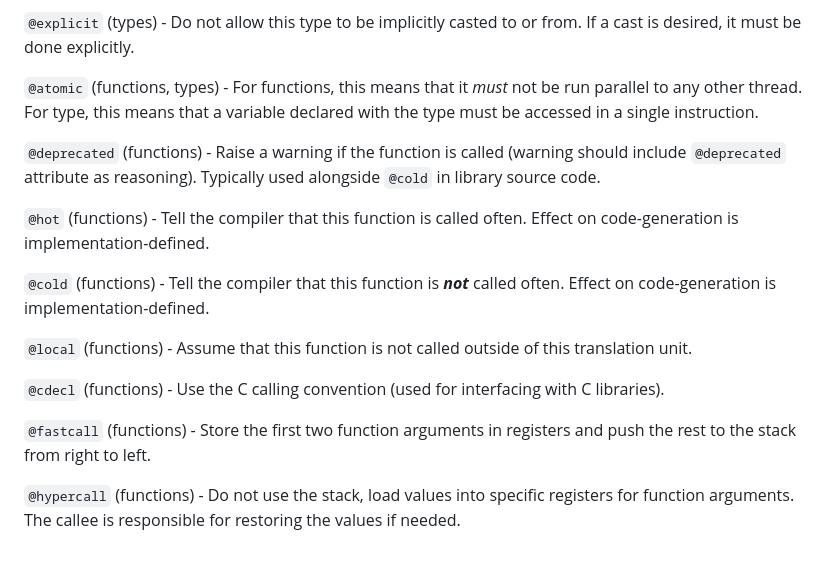
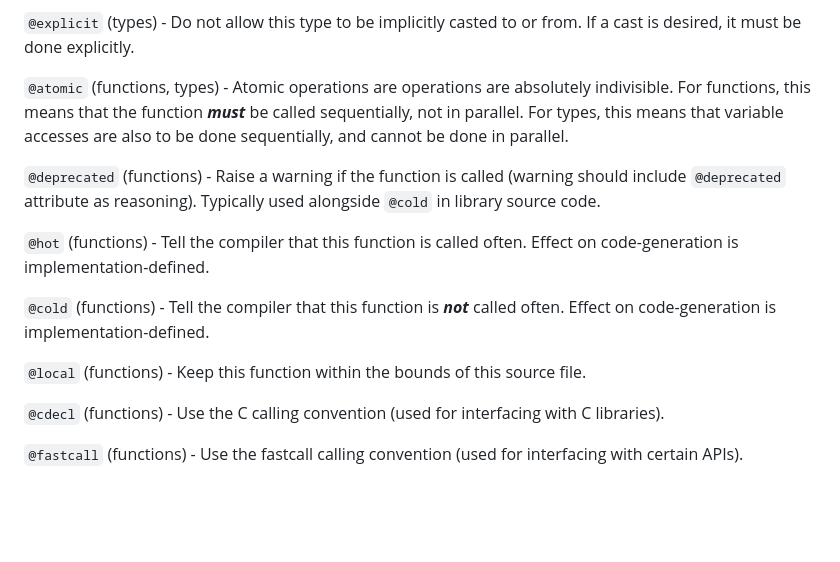
Before and after one commit to GregWaters/Golem, a Markdown page: docs/attributes.md, the part around the change. GitHub-like rendering; blank space fills up the shorter version.

```diff
--- a/docs/attributes.md
+++ b/docs/attributes.md
@@ -65,7 +65,8 @@ If an attempt is made to assign to a `@view` variable, a compile-time error is t
 
 `@explicit` (types) - Do not allow this type to be implicitly casted to or from. If a cast is desired, it must be done explicitly.
 
-`@atomic` (functions, types) - For functions, this means that it *must* not be run parallel to any other thread. For type, this means that a variable declared with the type must be accessed in a single instruction.
+`@atomic` (functions, types) - Atomic operations are operations are absolutely indivisible. For functions, this means that the function ***must*** be called sequentially, not in parallel.
+For types, this means that variable accesses are also to be done sequentially, and cannot be done in parallel.
 
 `@deprecated` (functions) - Raise a warning if the function is called (warning should include `@deprecated` attribute as reasoning). Typically used alongside `@cold` in library source code.
 
@@ -73,10 +74,8 @@ If an attempt is made to assign to a `@view` variable, a compile-time error is t
 
 `@cold` (functions) - Tell the compiler that this function is ***not*** called often. Effect on code-generation is implementation-defined.
 
-`@local` (functions) - Assume that this function is not called outside of this translation unit.
+`@local` (functions) - Keep this function within the bounds of this source file.
 
 `@cdecl` (functions) - Use the C calling convention (used for interfacing with C libraries).
 
-`@fastcall` (functions) - Store the first two function arguments in registers and push the rest to the stack from right to left.
-
-`@hypercall` (functions) - Do not use the stack, load values into specific registers for function arguments. The callee is responsible for restoring the values if needed.
+`@fastcall` (functions) - Use the fastcall calling convention (used for interfacing with certain APIs).
```
